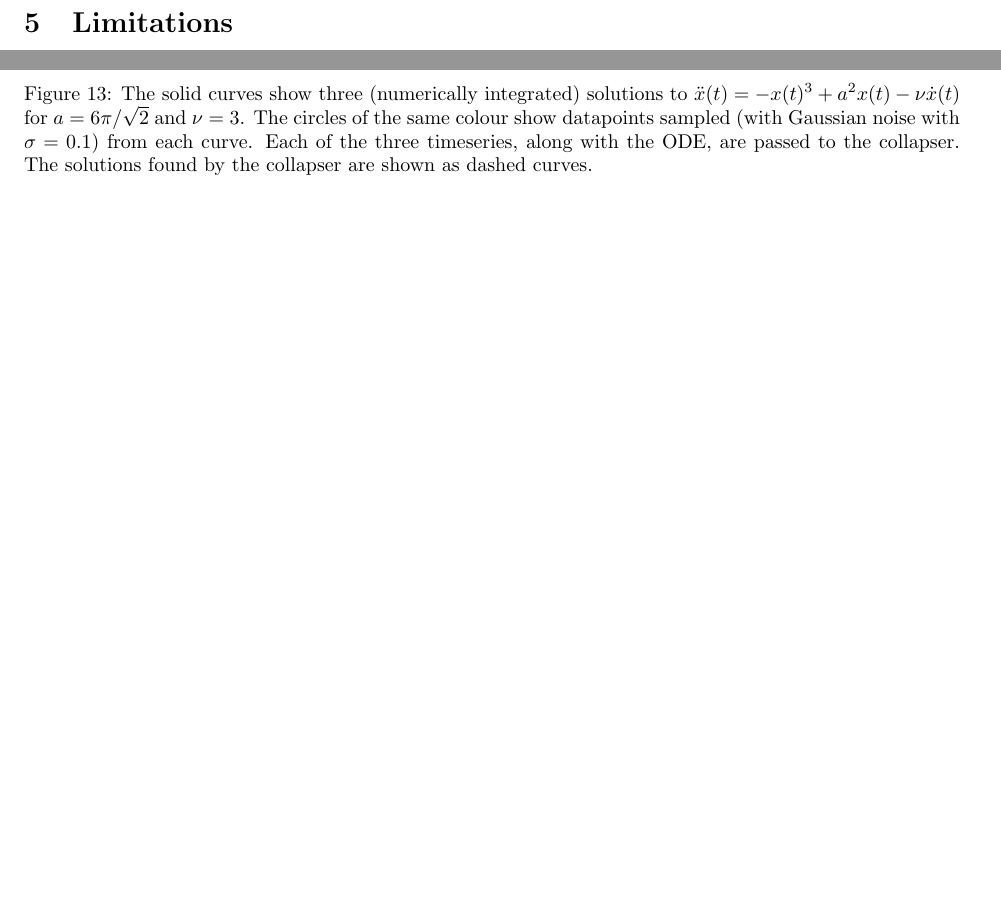
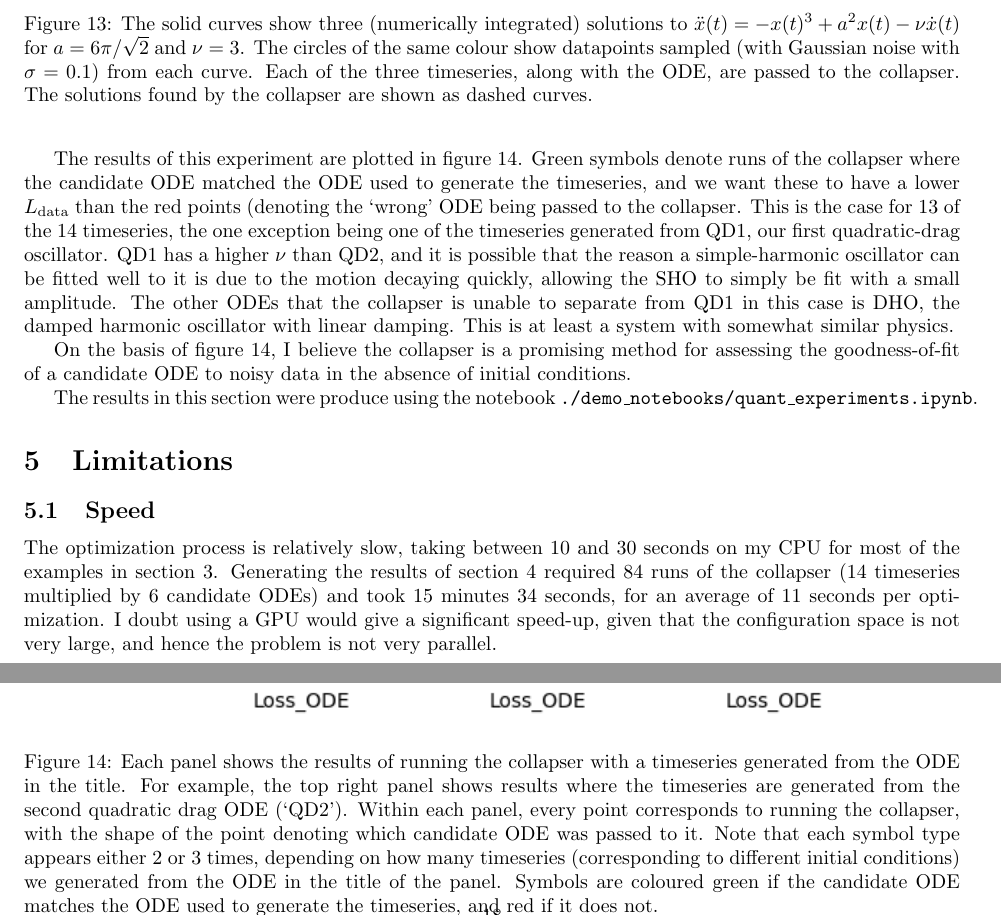
Before and after one commit to harrybraviner/ode_collapser, a LaTeX document (writeup/ode_collapser.tex): two parts of pages 16 and 17 of 17 before the commit and two parts of pages 17 and 18 of 19 after it, joined at a grey line, cut so that both start at the same text, the shorter picture padded with empty space. Compiled offline with pdfLaTeX.

Commit message:
Quant results

```diff
--- a/writeup/ode_collapser.tex
+++ b/writeup/ode_collapser.tex
@@ -534,0 +541,9 @@ The solutions found by the collapser are shown as dashed curves.
+\begin{figure}
+\includegraphics{images/results/quantitative_experiments.png}
+\centering
+\caption{
+Each panel shows the results of running the collapser with a timeseries generated from the ODE in the title.
+For example, the top right panel shows results where the timeseries are generated from the second quadratic drag ODE  (`QD2').
+Within each panel, every point corresponds to running the collapser, with the shape of the point denoting which candidate ODE was passed to it.
+Note that each symbol type appears either 2 or 3 times, depending on how many timeseries (corresponding to different initial conditions) we generated from the ODE in the title of the panel.
+Symbols are coloured green if the candidate ODE matches the ODE used to generate the timeseries, and red if it does not.
@@ -535,7 +567,25 @@ The solutions found by the collapser are shown as dashed curves.
+The results of this experiment are plotted in figure \ref{fig:quantitative_experiments}.
+Green symbols denote runs of the collapser where the candidate ODE matched the ODE used to generate the timeseries, and we want these to have a lower $L_{\mathrm{data}}$ than the red points (denoting the `wrong' ODE being passed to the collapser.
+This is the case for 13 of the 14 timeseries, the one exception being one of the timeseries generated from QD1, our first quadratic-drag oscillator.
+QD1 has a higher $\nu$ than QD2, and it is possible that the reason a simple-harmonic oscillator can be fitted well to it is due to the motion decaying quickly, allowing the SHO to simply be fit with a small amplitude.
+The other ODEs that the collapser is unable to separate from QD1 in this case is DHO, the damped harmonic oscillator with linear damping.
+This is at least a system with somewhat similar physics.
+
+On the basis of figure \ref{fig:quantitative_experiments}, I believe the collapser is a promising method for assessing the goodness-of-fit of a candidate ODE to noisy data in the absence of initial conditions.
+
+The results in this section were produce using the notebook \texttt{./demo\_notebooks/quant\_experiments.ipynb}.
+
 
 %FIXME - results of fitting wrong ODE to system. Plots showing MSE of various ODE for each system.
 
 \section{Limitations}
+
+\subsection{Speed}
+
+The optimization process is relatively slow, taking between 10 and 30 seconds on my CPU for most of the examples in section \ref{sec:qual_results}.
+Generating the results of section \ref{sec:quant_results} required 84 runs of the collapser (14 timeseries multiplied by 6 candidate ODEs) and took 15 minutes 34 seconds, for an average of 11 seconds per optimization.
+I doubt using a GPU would give a significant speed-up, given that the configuration space is not very large, and hence the problem is not very parallel.
+
 
 %%FIXME - time to do an optimization
 %%FIXME - can this be extended to other ODEs?
```
Also changed, not shown: writeup/images/results/quantitative_experiments.png (added), writeup/ode_collapser.tex (25 more changed lines), 1 other file.
